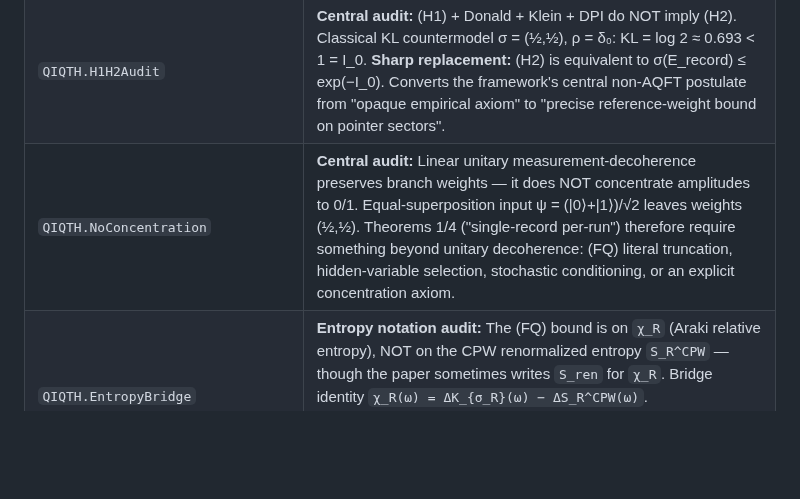
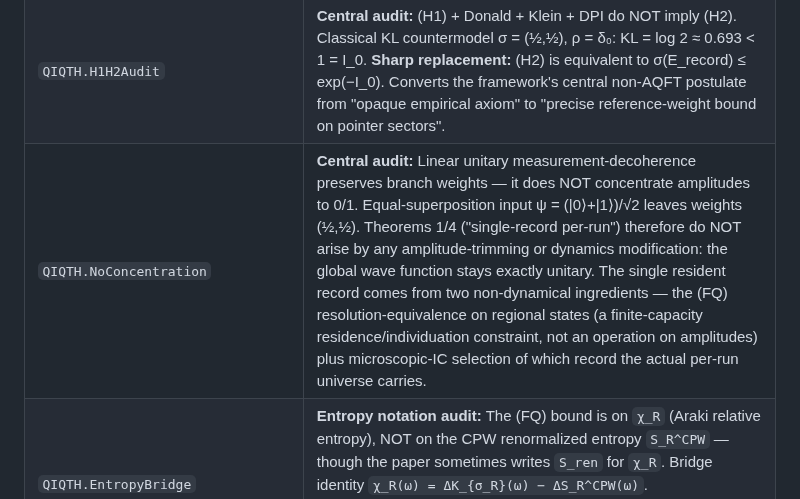
Before and after one commit to kaplan196883/QIQT-H, a Markdown page: lean/mathlib/README.md, the part around the change. GitHub-like rendering; blank space fills up the shorter version.

```diff
--- a/lean/mathlib/README.md
+++ b/lean/mathlib/README.md
@@ -31,7 +31,7 @@ facts they consume.  This variant discharges those axioms against
 | `QIQTH.Bell` | **CHSH-LHV bound** `\|chsh\| ≤ 2` for any local-hidden-variable model + **QIQT-H corollary** (no LHV model reproduces QIQT-H's quantum-level CHSH violations, yet QIQT-H still satisfies no-signaling) |
 | `QIQTH.Tsirelson` | **Rigorous singlet construction.** Explicit 4D real construction: ψ⁻ = (\|01⟩−\|10⟩)/√2, σ_z⊗σ_z, σ_x⊗σ_x. Direct computation gives ⟨ZZ⟩ = ⟨XX⟩ = −1, hence ⟨T⟩ = √2·(−1+−1) = −2√2. Discharges `Bell.tsirelson_bound` axiom. |
 | `QIQTH.H1H2Audit` | **Central audit:** (H1) + Donald + Klein + DPI do NOT imply (H2). Classical KL countermodel σ = (½,½), ρ = δ₀: KL = log 2 ≈ 0.693 < 1 = I_0. **Sharp replacement:** (H2) is equivalent to σ(E_record) ≤ exp(−I_0). Converts the framework's central non-AQFT postulate from "opaque empirical axiom" to "precise reference-weight bound on pointer sectors". |
-| `QIQTH.NoConcentration` | **Central audit:** Linear unitary measurement-decoherence preserves branch weights — it does NOT concentrate amplitudes to 0/1. Equal-superposition input ψ = (\|0⟩+\|1⟩)/√2 leaves weights (½,½). Theorems 1/4 ("single-record per-run") therefore require something beyond unitary decoherence: (FQ) literal truncation, hidden-variable selection, stochastic conditioning, or an explicit concentration axiom. |
+| `QIQTH.NoConcentration` | **Central audit:** Linear unitary measurement-decoherence preserves branch weights — it does NOT concentrate amplitudes to 0/1. Equal-superposition input ψ = (\|0⟩+\|1⟩)/√2 leaves weights (½,½). Theorems 1/4 ("single-record per-run") therefore do NOT arise by any amplitude-trimming or dynamics modification: the global wave function stays exactly unitary. The single resident record comes from two non-dynamical ingredients — the (FQ) resolution-equivalence on regional states (a finite-capacity residence/individuation constraint, not an operation on amplitudes) plus microscopic-IC selection of which record the actual per-run universe carries. |
 | `QIQTH.EntropyBridge` | **Entropy notation audit:** The (FQ) bound is on `χ_R` (Araki relative entropy), NOT on the CPW renormalized entropy `S_R^CPW` — though the paper sometimes writes `S_ren` for `χ_R`. Bridge identity `χ_R(ω) = ΔK_{σ_R}(ω) − ΔS_R^CPW(ω)`. Counterexample: a state can satisfy a CPW-S_ren-bound while violating any modular-relative-entropy bound. Paper §4.1(ii) now flags this explicitly. |
 | `QIQTH.BranchLedger` | **Branch-summed bound audit:** Branch-summed cost `I_Σ^ε := Σ_k c_R(r_k)` is NOT bounded by Shannon/Holevo/holographic entropy in general. Concrete counterexample: binary uniform distribution with unit per-record cost has Shannon = log 2 ≈ 0.693 but branch-summed cost = 2. Confirms the paper's own admission (Math §9A.3) that the branch-summed bound is a *strengthening* of holography, not a derived consequence. |
 | `QIQTH.ArakiInterface` | **Side-conditioned Donald/DPI/Klein interface:** Packages Donald's identity, Klein positivity, DPI for normal UCP channels, and `I_Hol ≤ Shannon` with explicit finiteness/normality/positivity conditions appropriate for Araki/Tomita-Takesaki relative entropy. Replaces the abstract cross-entropy primitives of `Donald.lean` with conditioned axioms safer in the operator-algebra setting. |
```
Also changed, not shown: QIQT_Foundations_Paper.md (+2 -2 lines), QIQT_Position_Paper.md (+1 -1 lines).
